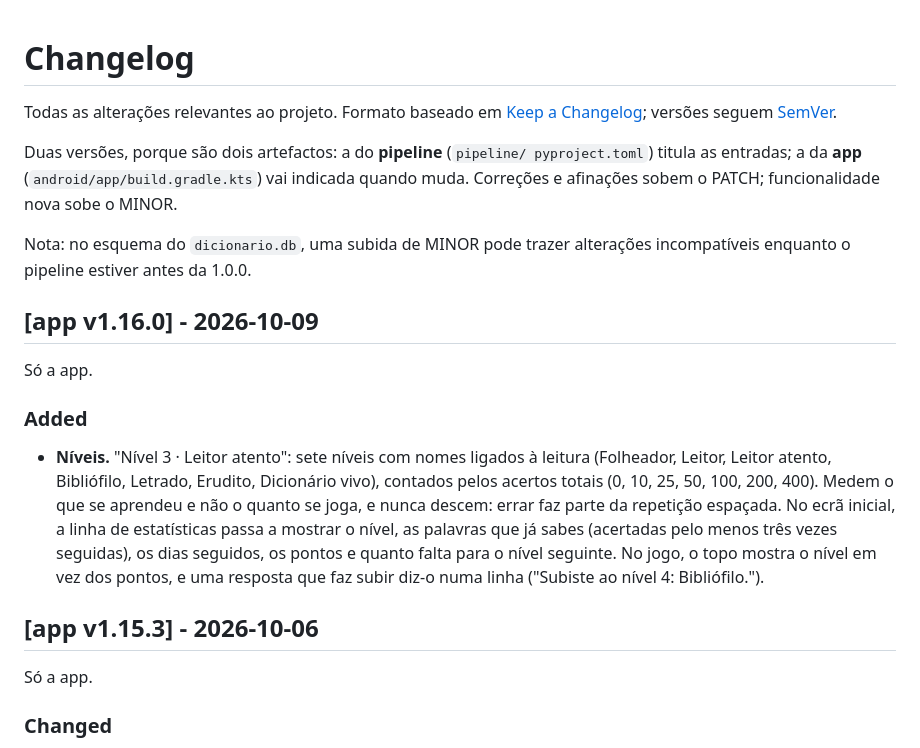
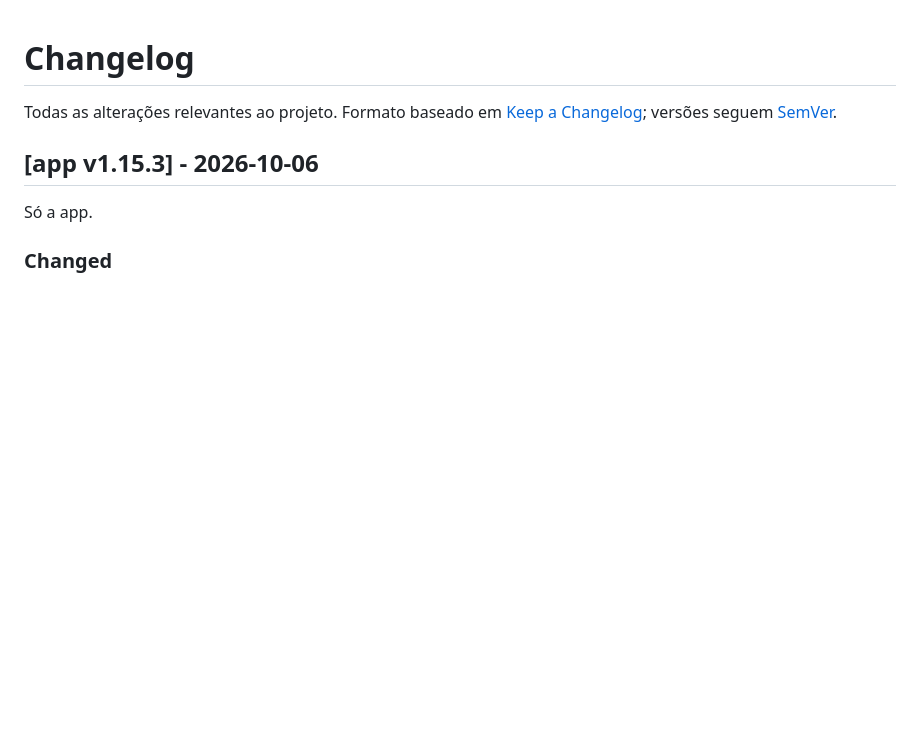
Before and after one commit to JorgeS15/Palavra-me, a Markdown page: CHANGELOG.md, the part around the change. GitHub-like rendering; blank space fills up the shorter version.

```diff
--- a/CHANGELOG.md
+++ b/CHANGELOG.md
@@ -3,30 +3,6 @@
 Todas as alterações relevantes ao projeto. Formato baseado em
 [Keep a Changelog](https://keepachangelog.com/en/1.1.0/); versões seguem
 [SemVer](https://semver.org/lang/pt-BR/).
-
-Duas versões, porque são dois artefactos: a do **pipeline** (`pipeline/
-pyproject.toml`) titula as entradas; a da **app** (`android/app/build.gradle.kts`)
-vai indicada quando muda. Correções e afinações sobem o PATCH; funcionalidade
-nova sobe o MINOR.
-
-Nota: no esquema do `dicionario.db`, uma subida de MINOR pode trazer
-alterações incompatíveis enquanto o pipeline estiver antes da 1.0.0.
-
-## [app v1.16.0] - 2026-10-09
-
-Só a app.
-
-### Added
-
-- **Níveis.** "Nível 3 · Leitor atento": sete níveis com nomes ligados à
-  leitura (Folheador, Leitor, Leitor atento, Bibliófilo, Letrado, Erudito,
-  Dicionário vivo), contados pelos acertos totais (0, 10, 25, 50, 100, 200,
-  400). Medem o que se aprendeu e não o quanto se joga, e nunca descem: errar
-  faz parte da repetição espaçada. No ecrã inicial, a linha de estatísticas
-  passa a mostrar o nível, as palavras que já sabes (acertadas pelo menos três
-  vezes seguidas), os dias seguidos, os pontos e quanto falta para o nível
-  seguinte. No jogo, o topo mostra o nível em vez dos pontos, e uma resposta
-  que faz subir diz-o numa linha ("Subiste ao nível 4: Bibliófilo.").
 
 ## [app v1.15.3] - 2026-10-06
 
```
